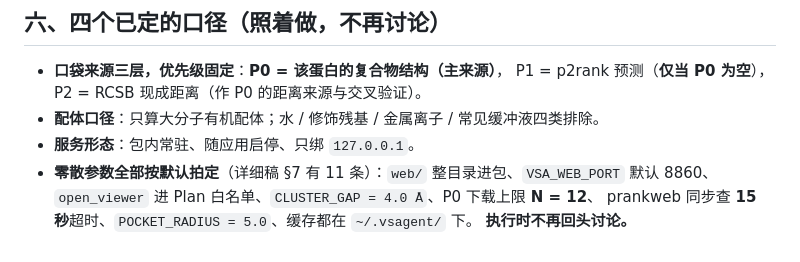
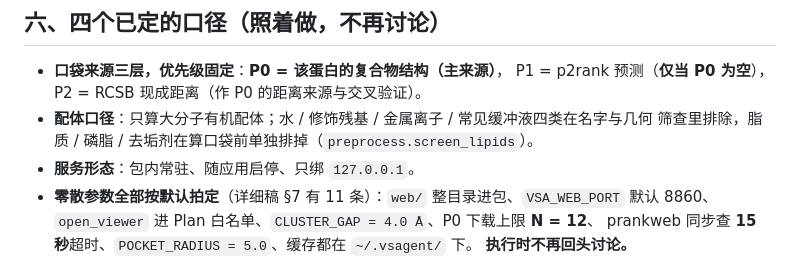
Before and after one commit to zhenqiangZ/VSAgent, a Markdown page: docs/PLAN-brief.md, the part around the change. Drawn GitHub-style.

```diff
--- a/docs/PLAN-brief.md
+++ b/docs/PLAN-brief.md
@@ -95,7 +95,8 @@ agent **开不了页面**（没有返回 URL 的工具）。
 
 - **口袋来源三层，优先级固定**：**P0 = 该蛋白的复合物结构（主来源）**，
   P1 = p2rank 预测（**仅当 P0 为空**），P2 = RCSB 现成距离（作 P0 的距离来源与交叉验证）。
-- **配体口径**：只算大分子有机配体；水 / 修饰残基 / 金属离子 / 常见缓冲液四类排除。
+- **配体口径**：只算大分子有机配体；水 / 修饰残基 / 金属离子 / 常见缓冲液四类在名字与几何
+  筛查里排除，脂质 / 磷脂 / 去垢剂在算口袋前单独排掉（`preprocess.screen_lipids`）。
 - **服务形态**：包内常驻、随应用启停、只绑 `127.0.0.1`。
 - **零散参数全部按默认拍定**（详细稿 §7 有 11 条）：`web/` 整目录进包、`VSA_WEB_PORT` 默认 8860、
   `open_viewer` 进 Plan 白名单、`CLUSTER_GAP = 4.0 Å`、P0 下载上限 **N = 12**、
```
Also changed, not shown: CODEBUDDY.md (+8 -0 lines), docs/source-map.md (+16 -6 lines).
